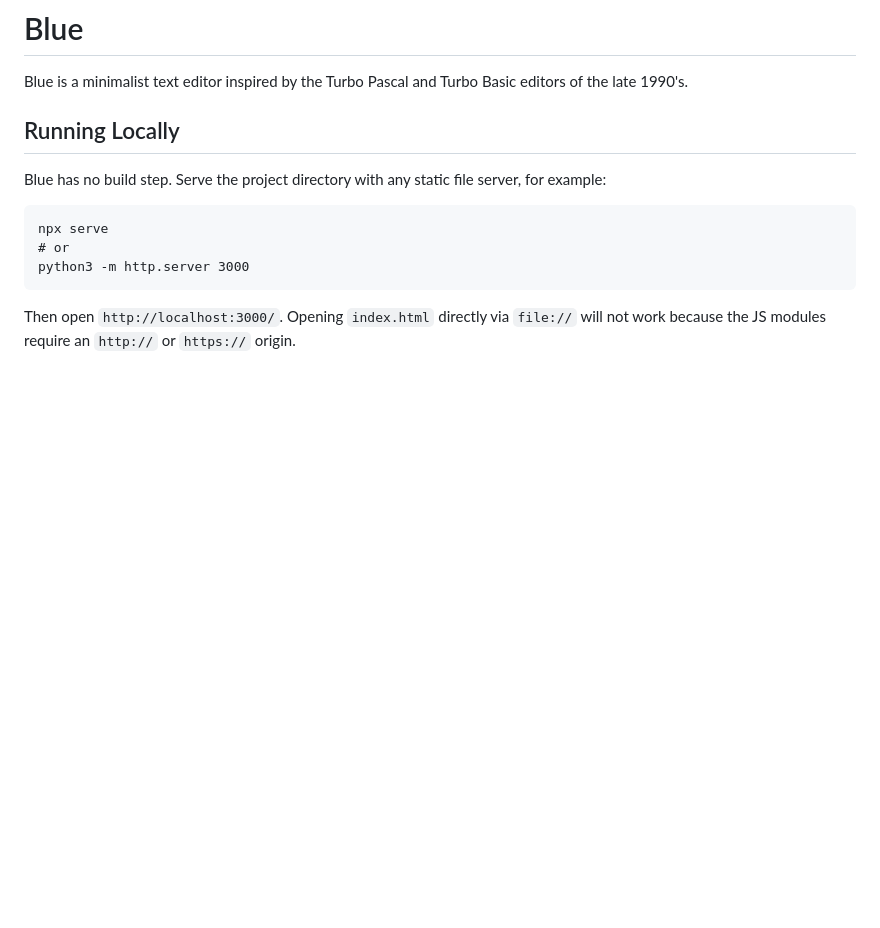
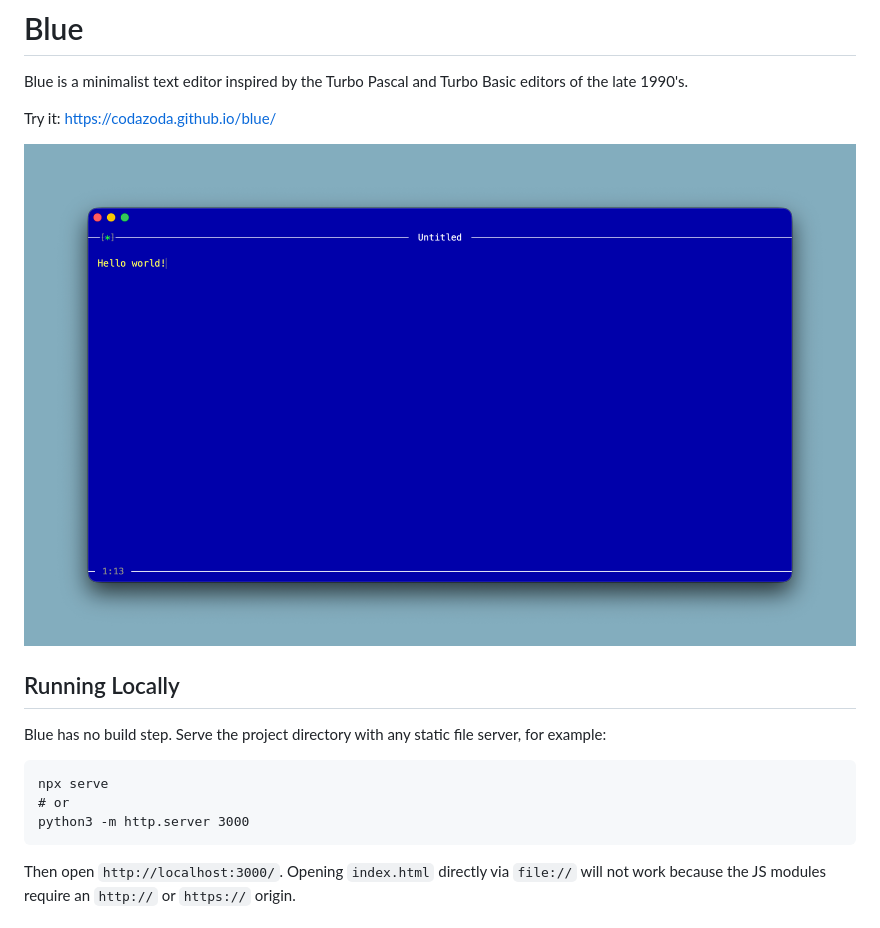
Before and after one commit to codazoda/blue, a Markdown page: README.md, the part around the change. Drawn GitHub-style; pictures changed too: blue.png (added); blank space fills up the shorter version.

Commit message:
add screenshot and link

```diff
--- a/README.md
+++ b/README.md
@@ -1,6 +1,10 @@
 # Blue
 
 Blue is a minimalist text editor inspired by the Turbo Pascal and Turbo Basic editors of the late 1990's.
+
+Try it: <https://codazoda.github.io/blue/>
+
+![Screenshot of Blue](blue.png)
 
 
 ## Running Locally
```
